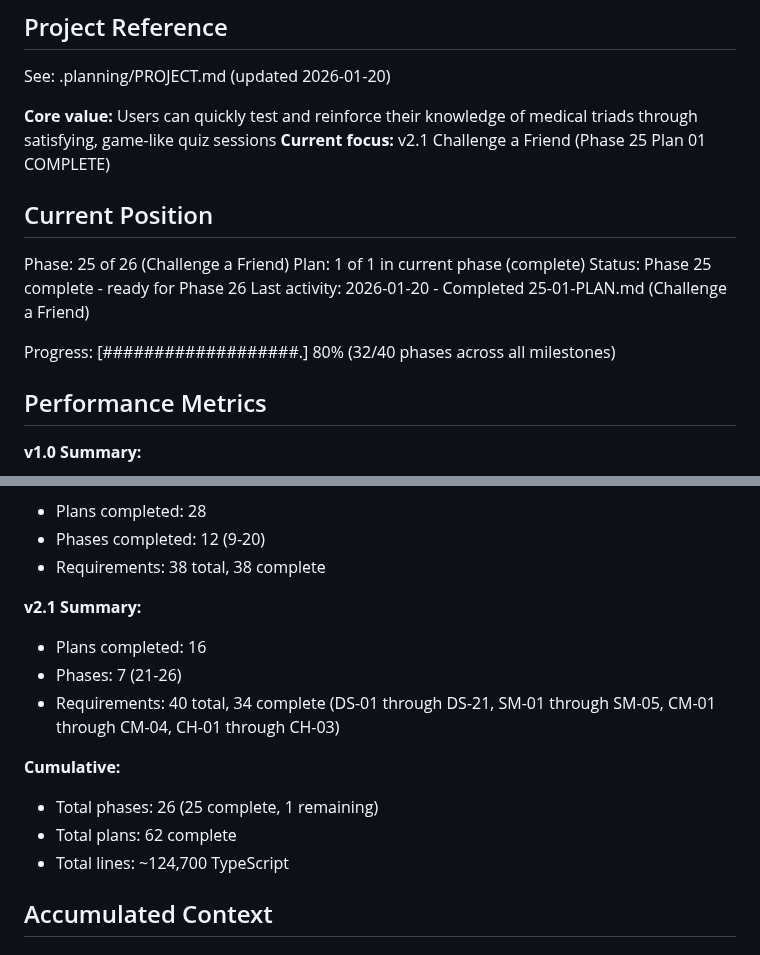
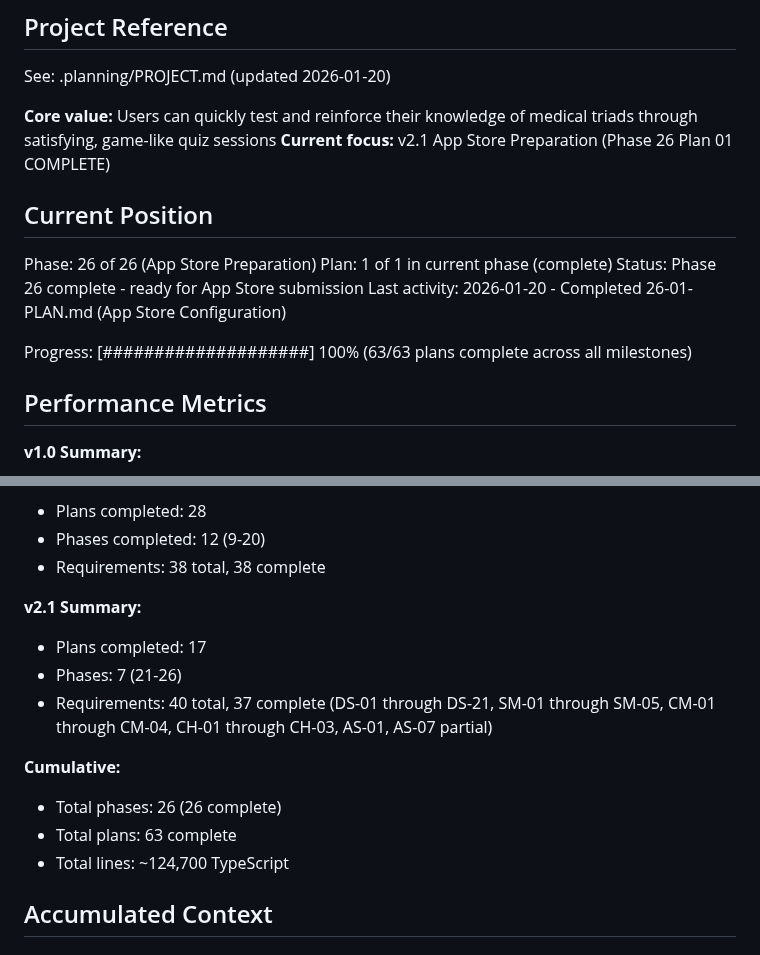
Before and after one commit to granqvistsanna-web/medtriad-app, a Markdown page: .planning/STATE.md, 2 parts joined by grey strips. Drawn GitHub-style.

```diff
--- a/.planning/STATE.md
+++ b/.planning/STATE.md
@@ -5,16 +5,16 @@
 See: .planning/PROJECT.md (updated 2026-01-20)
 
 **Core value:** Users can quickly test and reinforce their knowledge of medical triads through satisfying, game-like quiz sessions
-**Current focus:** v2.1 Challenge a Friend (Phase 25 Plan 01 COMPLETE)
+**Current focus:** v2.1 App Store Preparation (Phase 26 Plan 01 COMPLETE)
 
 ## Current Position
 
-Phase: 25 of 26 (Challenge a Friend)
+Phase: 26 of 26 (App Store Preparation)
 Plan: 1 of 1 in current phase (complete)
-Status: Phase 25 complete - ready for Phase 26
-Last activity: 2026-01-20 - Completed 25-01-PLAN.md (Challenge a Friend)
+Status: Phase 26 complete - ready for App Store submission
+Last activity: 2026-01-20 - Completed 26-01-PLAN.md (App Store Configuration)
 
-Progress: [###################.] 80% (32/40 phases across all milestones)
+Progress: [####################] 100% (63/63 plans complete across all milestones)
 
 ## Performance Metrics
 
@@ -28,13 +28,13 @@ Progress: [###################.] 80% (32/40 phases across all milestones)
 - Requirements: 38 total, 38 complete
 
 **v2.1 Summary:**
-- Plans completed: 16
+- Plans completed: 17
 - Phases: 7 (21-26)
-- Requirements: 40 total, 34 complete (DS-01 through DS-21, SM-01 through SM-05, CM-01 through CM-04, CH-01 through CH-03)
+- Requirements: 40 total, 37 complete (DS-01 through DS-21, SM-01 through SM-05, CM-01 through CM-04, CH-01 through CH-03, AS-01, AS-07 partial)
 
 **Cumulative:**
-- Total phases: 26 (25 complete, 1 remaining)
-- Total plans: 62 complete
+- Total phases: 26 (26 complete)
+- Total plans: 63 complete
 - Total lines: ~124,700 TypeScript
 
 ## Accumulated Context
```
Also changed, not shown: other parts of .planning/STATE.md (+25 -21 lines), 1 other file.
